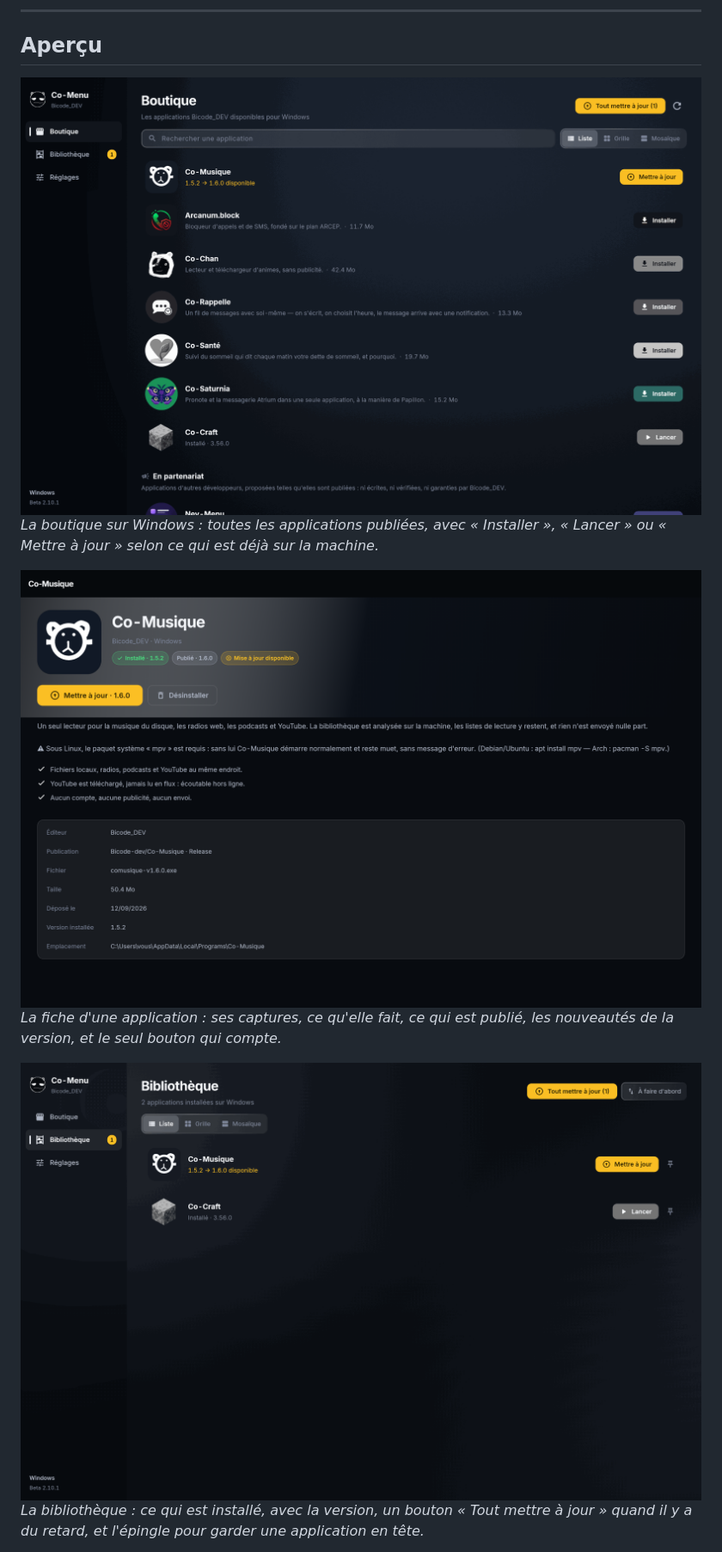
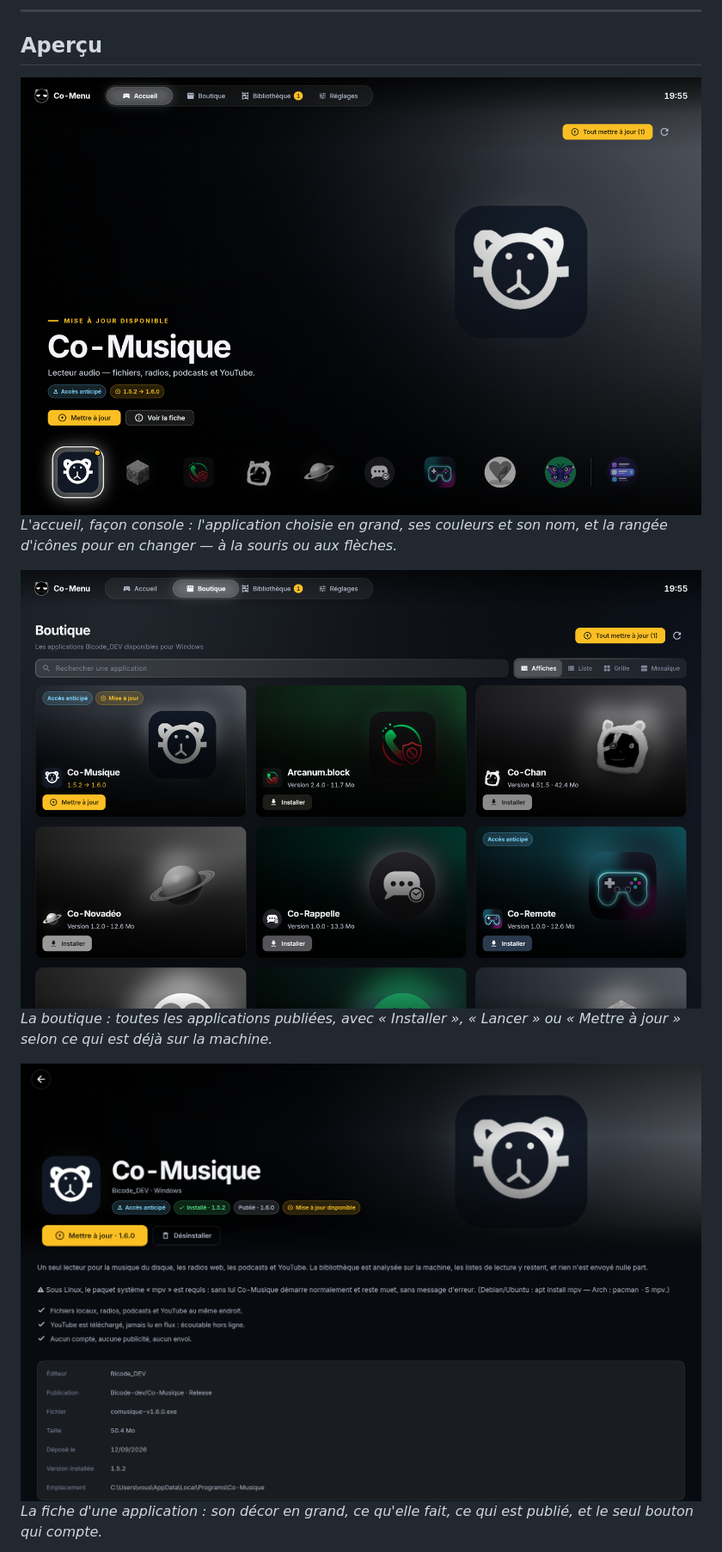
Before and after one commit to Bicode-dev/Co-Menu, a Markdown page: Readme.md, the part around one of its changes. Shown at 86% size. Rendered like a GitHub page.

Commit message:
Aperçu : captures d'écran

```diff
--- a/Readme.md
+++ b/Readme.md
@@ -21,15 +21,15 @@
 
 ## Aperçu
 
-<img src="images/01-boutique.png" width="820" alt="La boutique sur Windows : toutes les applications publiées, avec « Installer », « Lancer » ou « Mettre à jour » selon ce qui est déjà sur la machine.">
+<img src="images/01-accueil.png" width="820" alt="L'accueil, façon console : l'application choisie en grand, ses couleurs et son nom, et la rangée d'icônes pour en changer — à la souris ou aux flèches.">
 
-*La boutique sur Windows : toutes les applications publiées, avec « Installer », « Lancer » ou « Mettre à jour » selon ce qui est déjà sur la machine.*
+*L'accueil, façon console : l'application choisie en grand, ses couleurs et son nom, et la rangée d'icônes pour en changer — à la souris ou aux flèches.*
 
-<img src="images/02-fiche.png" width="820" alt="La fiche d'une application : ses captures, ce qu'elle fait, ce qui est publié, les nouveautés de la version, et le seul bouton qui compte.">
+<img src="images/02-boutique.png" width="820" alt="La boutique : toutes les applications publiées, avec « Installer », « Lancer » ou « Mettre à jour » selon ce qui est déjà sur la machine.">
 
-*La fiche d'une application : ses captures, ce qu'elle fait, ce qui est publié, les nouveautés de la version, et le seul bouton qui compte.*
+*La boutique : toutes les applications publiées, avec « Installer », « Lancer » ou « Mettre à jour » selon ce qui est déjà sur la machine.*
 
-<img src="images/03-bibliotheque.png" width="820" alt="La bibliothèque : ce qui est installé, avec la version, un bouton « Tout mettre à jour » quand il y a du retard, et l'épingle pour garder une application en tête.">
+<img src="images/03-fiche.png" width="820" alt="La fiche d'une application : son décor en grand, ce qu'elle fait, ce qui est publié, et le seul bouton qui compte.">
 
-*La bibliothèque : ce qui est installé, avec la version, un bouton « Tout mettre à jour » quand il y a du retard, et l'épingle pour garder une application en tête.*
+*La fiche d'une application : son décor en grand, ce qu'elle fait, ce qui est publié, et le seul bouton qui compte.*
 
```
Also changed, not shown: other parts of Readme.md (+16 -4 lines).
